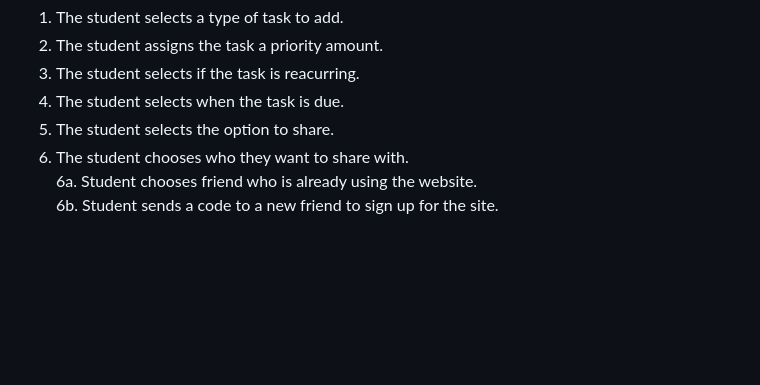
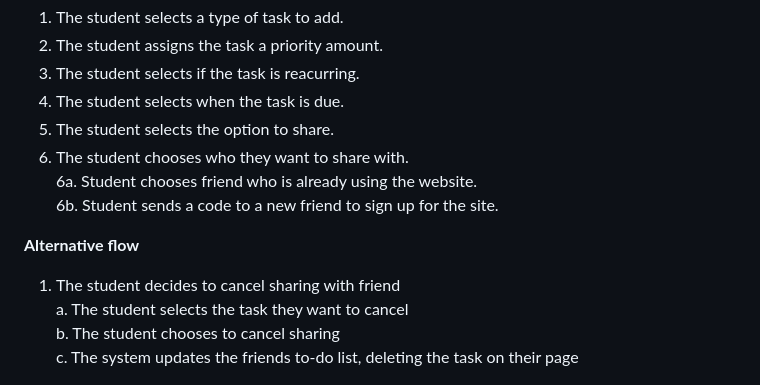
Before and after one commit to cs386-03/SideQuests, a Markdown page: Documentation/Requirements.md, the part around the change. Drawn GitHub-style; blank space fills up the shorter version.

Commit message:
Added alternative flow

```diff
--- a/Documentation/Requirements.md
+++ b/Documentation/Requirements.md
@@ -165,6 +165,12 @@ a. The student wishes to change the date the task must be done by
       6a. Student chooses friend who is already using the website. \
       6b. Student sends a code to a new friend to sign up for the site.
 
+**Alternative flow**
+1. The student decides to cancel sharing with friend\
+a. The student selects the task they want to cancel\
+b. The student chooses to cancel sharing\
+c. The system updates the friends to-do list, deleting the task on their page
+
 ![Share Task with friend](Share_task.jpg)
 
 ## 7. User Stories
```
